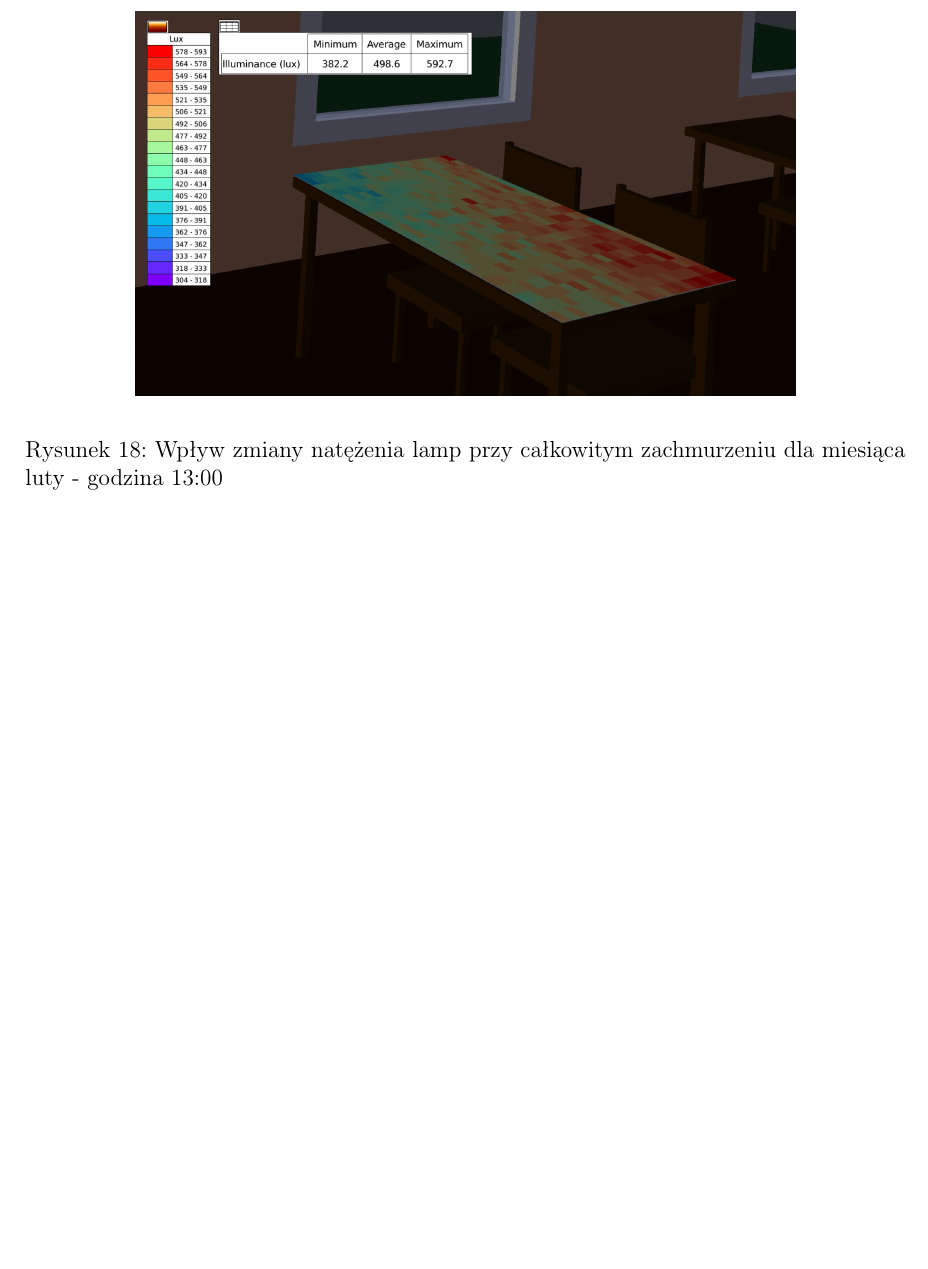
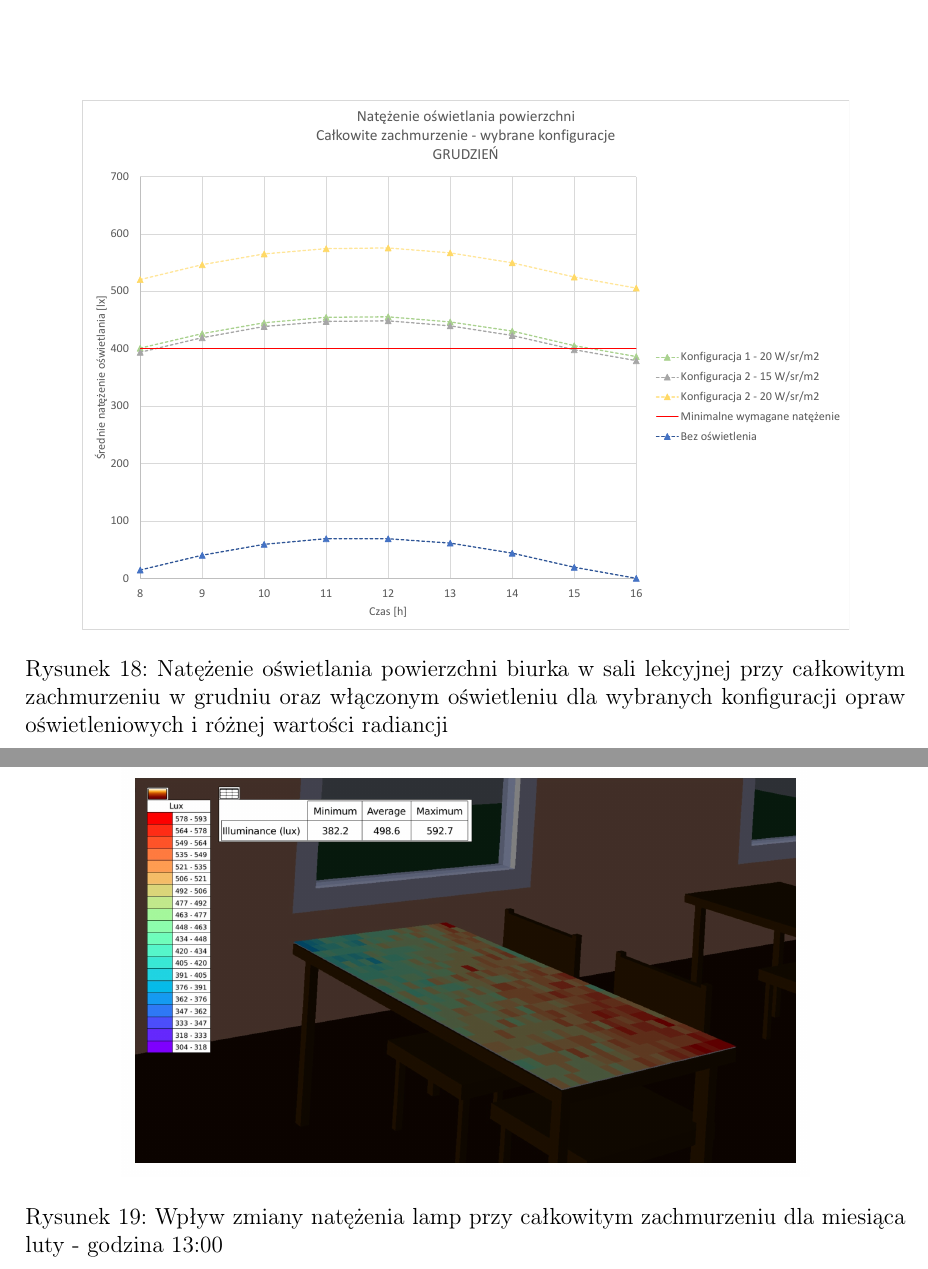
Before and after one commit to paulinastal/illuminance-simulation, a LaTeX document (doc/prezentacja/prezentacja_1.tex): part of page 13 of 16 before the commit and two parts of pages 12 and 13 of 16 after it, the two joined at a grey line, cut at the place of the change, the shorter picture padded with empty space. Compiled offline with pdfLaTeX.

Commit message:
dodanie wykresu

```diff
--- a/doc/prezentacja/prezentacja_1.tex
+++ b/doc/prezentacja/prezentacja_1.tex
@@ -307,6 +307,13 @@ Do zamodelowania sali lekcyjnej jak i do wyrenderowania obrazów został użyty
 		\label{oswietlenie_calkowite_zachmurzenie_rozne_konfiguracje}
 	\end{figure}
 
+	\begin{figure}[!ht]
+		\centering
+		\includegraphics[scale=0.8]{Wykresy/grudzien_oswietlenie_calkowite_zachmurzenie_rozne_konfiguracje.pdf}
+		\caption{Natężenie oświetlania powierzchni biurka w sali lekcyjnej przy całkowitym zachmurzeniu  w grudniu oraz włączonym oświetleniu dla wybranych konfiguracji opraw oświetleniowych i różnej wartości radiancji}
+		\label{grudzien_oswietlenie_calkowite_zachmurzenie_rozne_konfiguracje}
+	\end{figure}
+
 
 	\begin{figure}[!ht]
 		\includegraphics[scale=0.8]{wplyw_natezenia}
```
Also changed, not shown: 3 other files.
